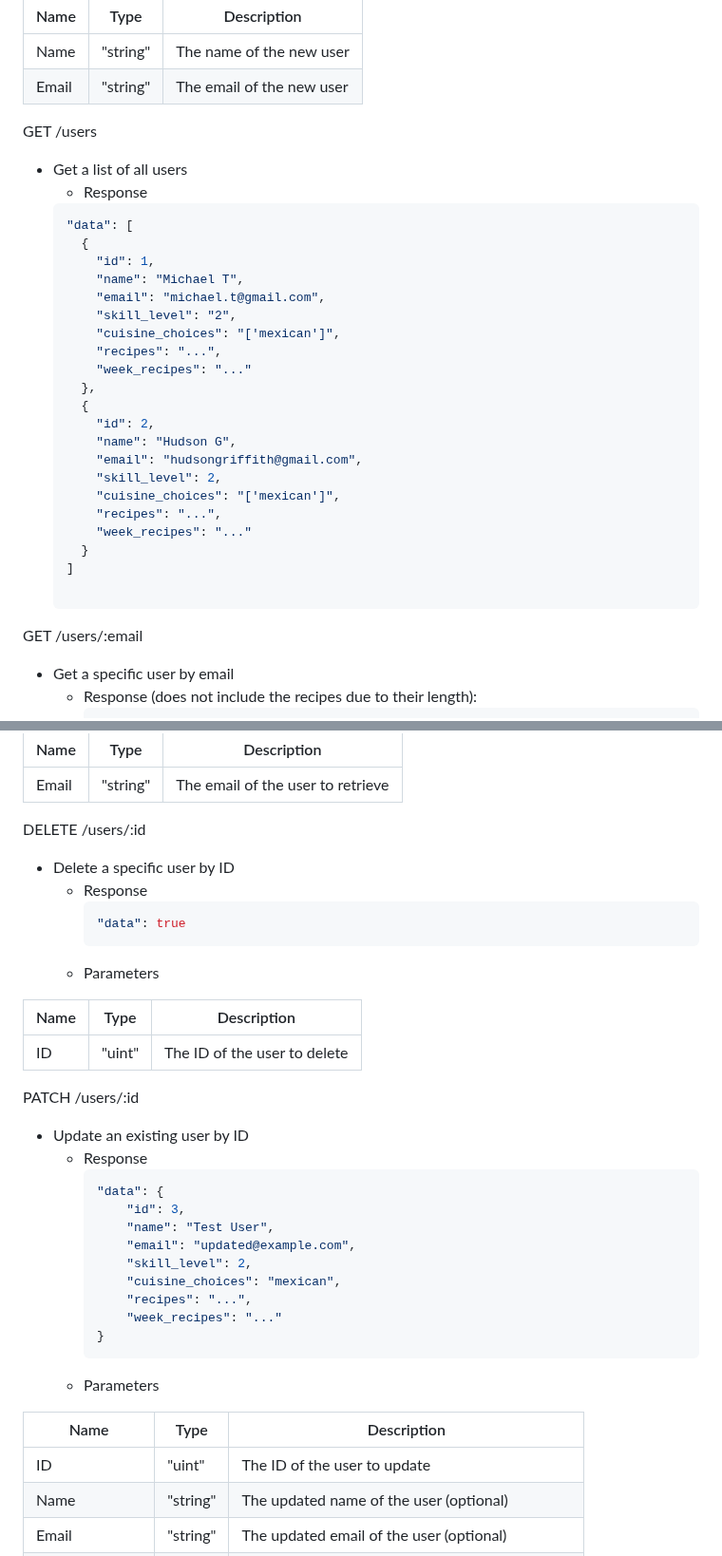
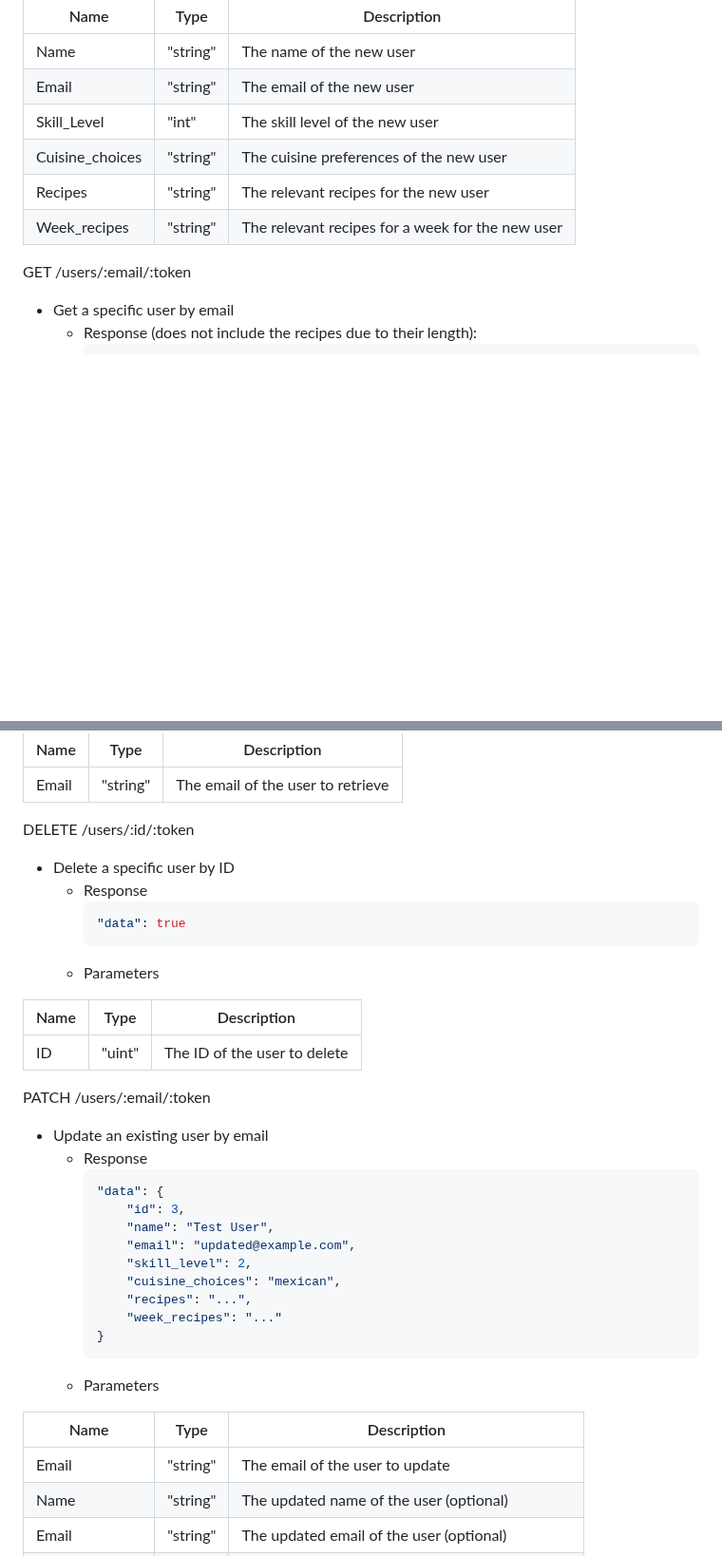
Before and after one commit to HudsonGri/foodplanner, a Markdown page: docs/Documentation.md, 2 parts joined by grey strips. Shown at 95% size. GitHub-like rendering; blank space fills up the shorter version.

Commit message:
updated Go documentation

````diff
--- a/docs/Documentation.md
+++ b/docs/Documentation.md
@@ -37,33 +37,12 @@ POST /users
 |---|---|---|
 | Name | "string" | The name of the new user |
 | Email | "string" | The email of the new user |
+| Skill_Level | "int" | The skill level of the new user |
+| Cuisine_choices | "string" | The cuisine preferences of the new user |
+| Recipes | "string" | The relevant recipes for the new user |
+| Week_recipes | "string" | The relevant recipes for a week for the new user |
 
-GET /users
-- Get a list of all users
-  - Response
-  ``` json
-  "data": [
-    {
-      "id": 1,
-      "name": "Michael T",
-      "email": "michael.t@gmail.com",
-      "skill_level": "2",
-      "cuisine_choices": "['mexican']",
-      "recipes": "...",
-      "week_recipes": "..."
-    },
-    {
-      "id": 2,
-      "name": "Hudson G",
-      "email": "hudsongriffith@gmail.com",
-      "skill_level": 2,
-      "cuisine_choices": "['mexican']",
-      "recipes": "...",
-      "week_recipes": "..."
-    }
-  ]
-
-GET /users/:email
+GET /users/:email/:token
 - Get a specific user by email
   - Response (does not include the recipes due to their length):
     ``` json
@@ -82,7 +61,7 @@ GET /users/:email
 |---|---|---|
 | Email | "string" | The email of the user to retrieve |
 
-DELETE /users/:id
+DELETE /users/:id/:token
 - Delete a specific user by ID
   - Response
     ``` json
@@ -93,8 +72,8 @@ DELETE /users/:id
 |---|---|---|
 | ID | "uint" | The ID of the user to delete |
 
-PATCH /users/:id
-- Update an existing user by ID
+PATCH /users/:email/:token
+- Update an existing user by email
   - Response
     ``` json
     "data": {
@@ -110,7 +89,7 @@ PATCH /users/:id
 
 | Name | Type | Description |
 |---|---|---|
-| ID | "uint" | The ID of the user to update |
+| Email | "string" | The email of the user to update |
 | Name | "string" | The updated name of the user (optional) |
 | Email | "string" | The updated email of the user (optional) |
 | Skill_Level | "int" | The updated skill level of the user (optional) |
````
